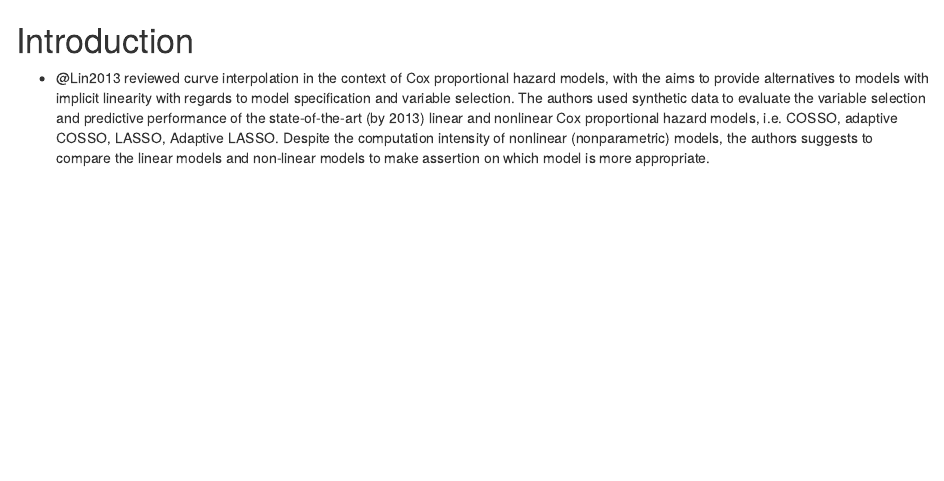
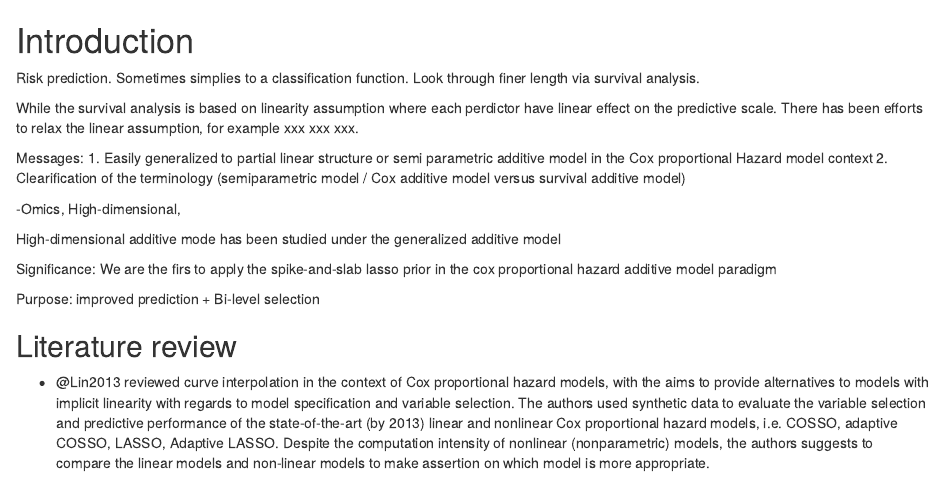
Before and after one commit to boyiguo1/Manuscript-BH_Additive_Cox, an R Markdown document (Manuscript/01-intro.Rmd): the page in a window 1100 px wide, from its top. Rendered offline with R 4.5, knitr and Pandoc, with nearby package versions.

Commit message:
Conceptualize the introduction

```diff
--- a/Manuscript/01-intro.Rmd
+++ b/Manuscript/01-intro.Rmd
@@ -1,5 +1,27 @@
 # Introduction
 
+Risk prediction. Sometimes simplies to a classification function. Look through finer length via survival analysis.
+
+While the survival analysis is based on linearity assumption where each perdictor have linear effect on the predictive scale. There has been efforts to relax the linear assumption, for example xxx xxx xxx.
+
+Messages:
+1. Easily generalized to partial linear structure or semi parametric additive model in the Cox proportional Hazard model context
+2. Clearification of the terminology (semiparametric model / Cox additive model versus survival additive model)
+
+-Omics, High-dimensional,
+
+High-dimensional additive mode has been studied under the generalized additive model
+
+
+Significance:
+We are the firs to apply the spike-and-slab lasso prior in the cox proportional hazard additive model paradigm
+
+
+Purpose: improved prediction + Bi-level selection
+
+
+
+## Literature review
 -   @Lin2013 reviewed curve interpolation in the context of Cox proportional hazard models, with the aims to provide alternatives to models with implicit linearity with regards to model specification and variable selection. The authors used synthetic data to evaluate the variable selection and predictive performance of the state-of-the-art (by 2013) linear and nonlinear Cox proportional hazard models, i.e. COSSO, adaptive COSSO, LASSO, Adaptive LASSO. Despite the computation intensity of nonlinear (nonparametric) models, the authors suggests to compare the linear models and non-linear models to make assertion on which model is more appropriate.
 
     In the simulation, the authors examined high-dimensional problem where the author took a two-step strategy: screening + models. This strategy is a little bit surprising to me as the models can be directly applied to address the high dimension problem, even poorly. Overall, the article is very well written, and can be used as **a template for review/ evaluation articles**.
```
